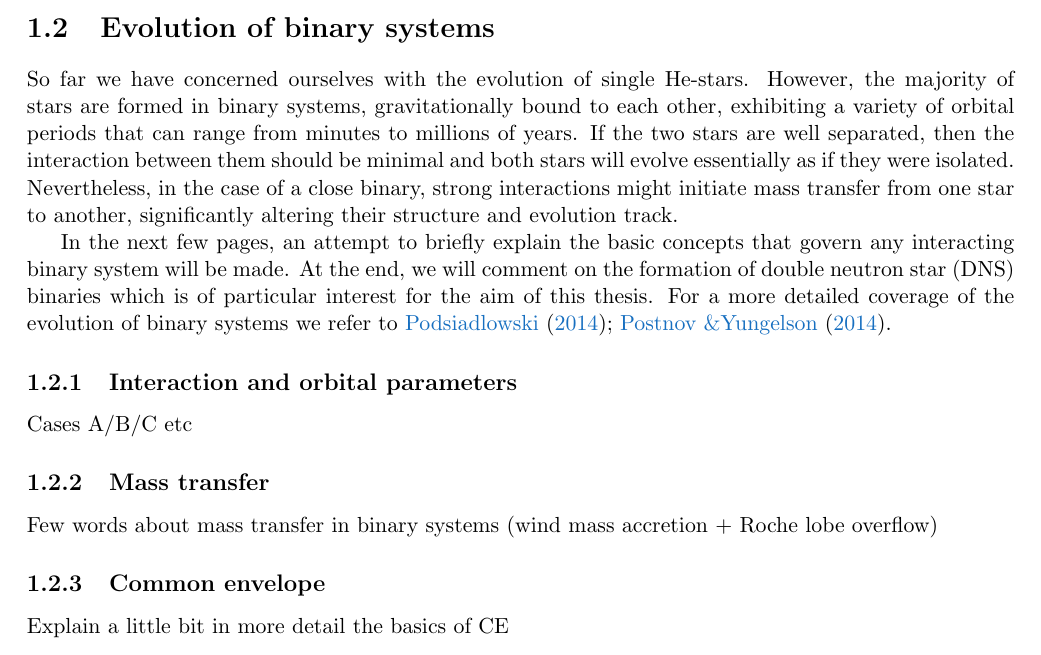
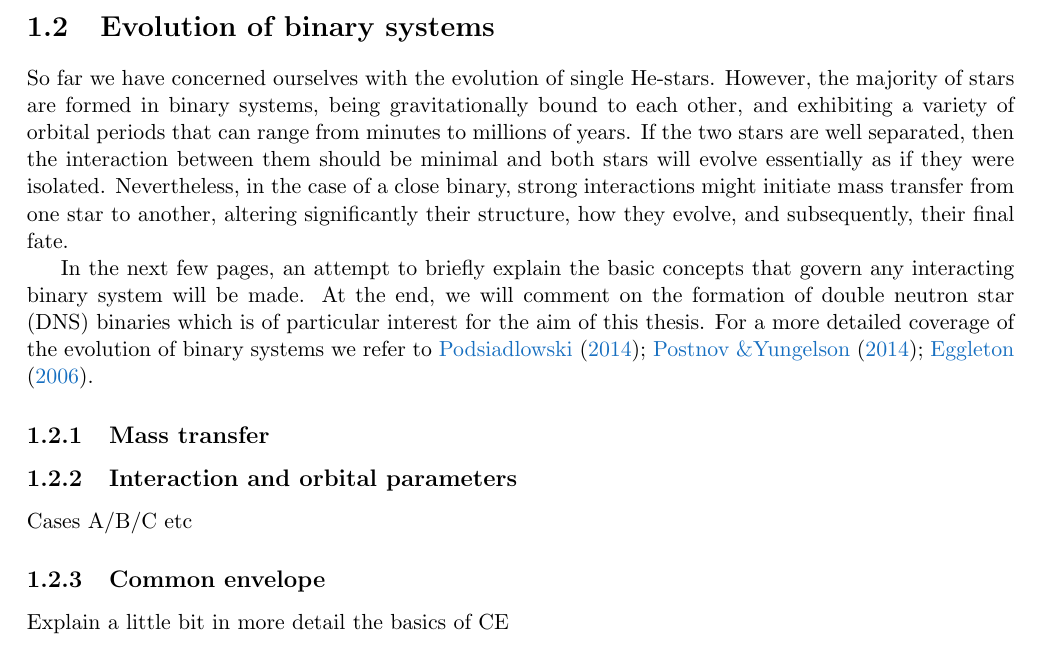
Before and after one commit to schanlar/MSc-Thesis, a LaTeX thesis (main/thesis_msc.tex, which reads chapters/chapter1/chapter1.tex): part of page 22 of 34, cut so that both start at the same text. Compiled offline with pdfLaTeX.

Commit message:
chapter 1 modified

```diff
--- a/chapters/chapter1/chapter1.tex
+++ b/chapters/chapter1/chapter1.tex
@@ -122,17 +122,18 @@
 	\section{Evolution of binary systems}
 
 		%Few words about how most stars form in binary systems, detached, semi-detached and contact binaries
-		So far we have concerned ourselves with the evolution of single He-stars. However, the majority of stars are formed in binary systems, gravitationally bound to each other, exhibiting a variety of orbital periods that can range from minutes to millions of years. If the two stars are well separated, then the interaction between them should be minimal and both stars will evolve essentially as if they were isolated. Nevertheless, in the case of a close binary, strong interactions might initiate mass transfer from one star to another, significantly altering their structure and evolution track.
+		So far we have concerned ourselves with the evolution of single He-stars. However, the majority of stars are formed in binary systems, being gravitationally bound to each other, and exhibiting a variety of orbital periods that can range from minutes to millions of years. If the two stars are well separated, then the interaction between them should be minimal and both stars will evolve essentially as if they were isolated. Nevertheless, in the case of a close binary, strong interactions might initiate mass transfer from one star to another, altering significantly their structure, how they evolve, and subsequently, their final fate.
 
-		In the next few pages, an attempt to briefly explain the basic concepts that govern any interacting binary system will be made. At the end, we will comment on the formation of double neutron star (DNS) binaries which is of particular interest for the aim of this thesis. For a more detailed coverage of the evolution of binary systems we refer to \cite{podsiadlowski_2014, Postnov2014}.
+		In the next few pages, an attempt to briefly explain the basic concepts that govern any interacting binary system will be made. At the end, we will comment on the formation of double neutron star (DNS) binaries which is of particular interest for the aim of this thesis. For a more detailed coverage of the evolution of binary systems we refer to \cite{podsiadlowski_2014, Postnov2014, Eggleton_book}.
+
+			\subsection{Mass transfer}
+
+				%Few words about mass transfer in binary systems (wind mass accretion + Roche lobe overflow)
+
 
 			\subsection{Interaction and orbital parameters}
 
 				Cases A/B/C etc
-
-			\subsection{Mass transfer}
-
-				Few words about mass transfer in binary systems (wind mass accretion + Roche lobe overflow)
 
 			\subsection{Common envelope}
 
```
Also changed, not shown: chapters/chapter1/chapter1.pdf, 3 other files.
